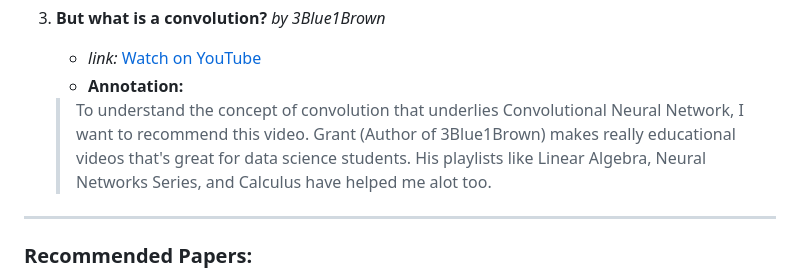
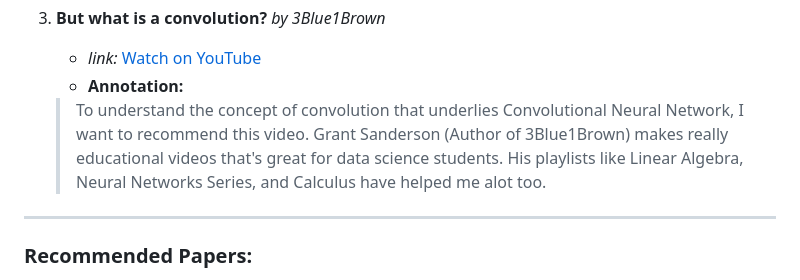
Before and after one commit to TarReinThway/Food101_TransferLearning_Project, a Markdown page: guides_&_docs/annotated_references.md, the part around the change. GitHub-like rendering.

```diff
--- a/guides_&_docs/annotated_references.md
+++ b/guides_&_docs/annotated_references.md
@@ -40,7 +40,7 @@ Basic knowledge about how neural networks work and some understanding of `scikit
 3. **But what is a convolution?** *by 3Blue1Brown*
    * *link:* [Watch on YouTube](https://youtu.be/KuXjwB4LzSA?si=k95Rvp4jzN9T0tkP)
    * **Annotation:**
-    >To understand the concept of convolution that underlies Convolutional Neural Network, I want to recommend this video. Grant (Author of 3Blue1Brown) makes really educational videos that's great for data science students. His playlists like Linear Algebra, Neural Networks Series, and Calculus have helped me alot too.
+    >To understand the concept of convolution that underlies Convolutional Neural Network, I want to recommend this video. Grant Sanderson (Author of 3Blue1Brown) makes really educational videos that's great for data science students. His playlists like Linear Algebra, Neural Networks Series, and Calculus have helped me alot too.
 
 ---
 
```
